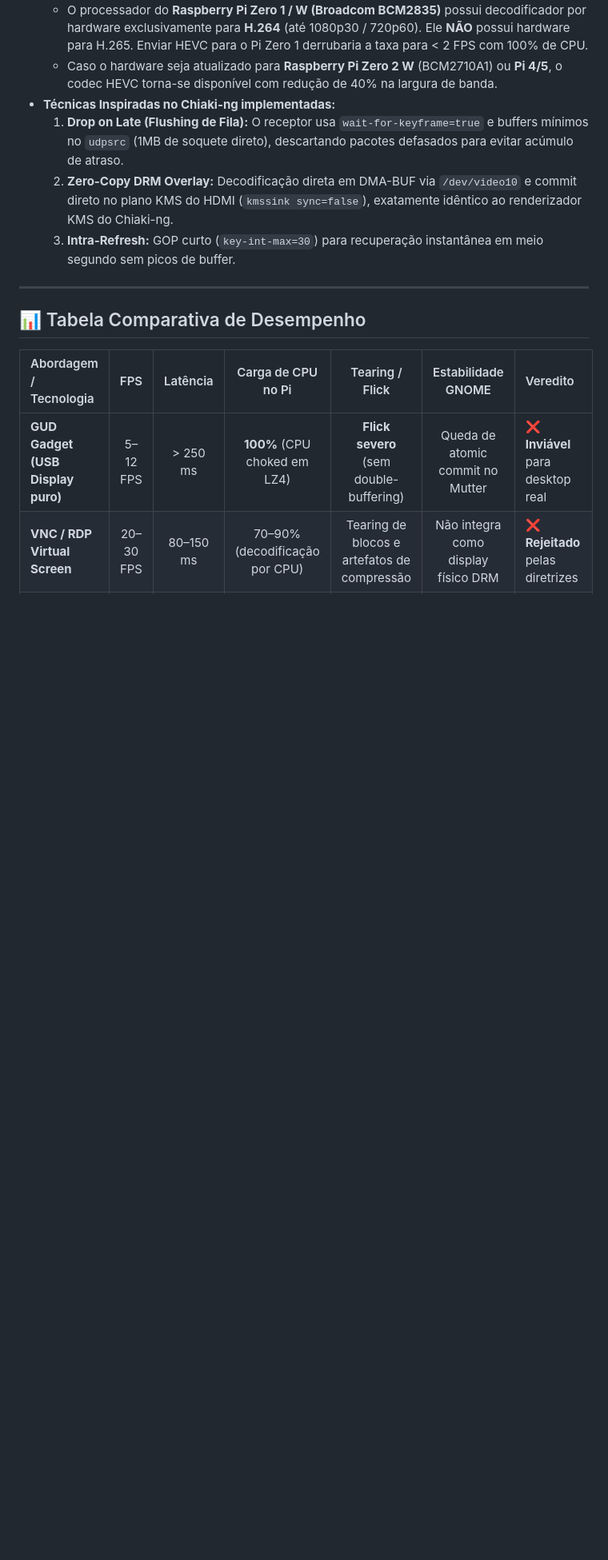
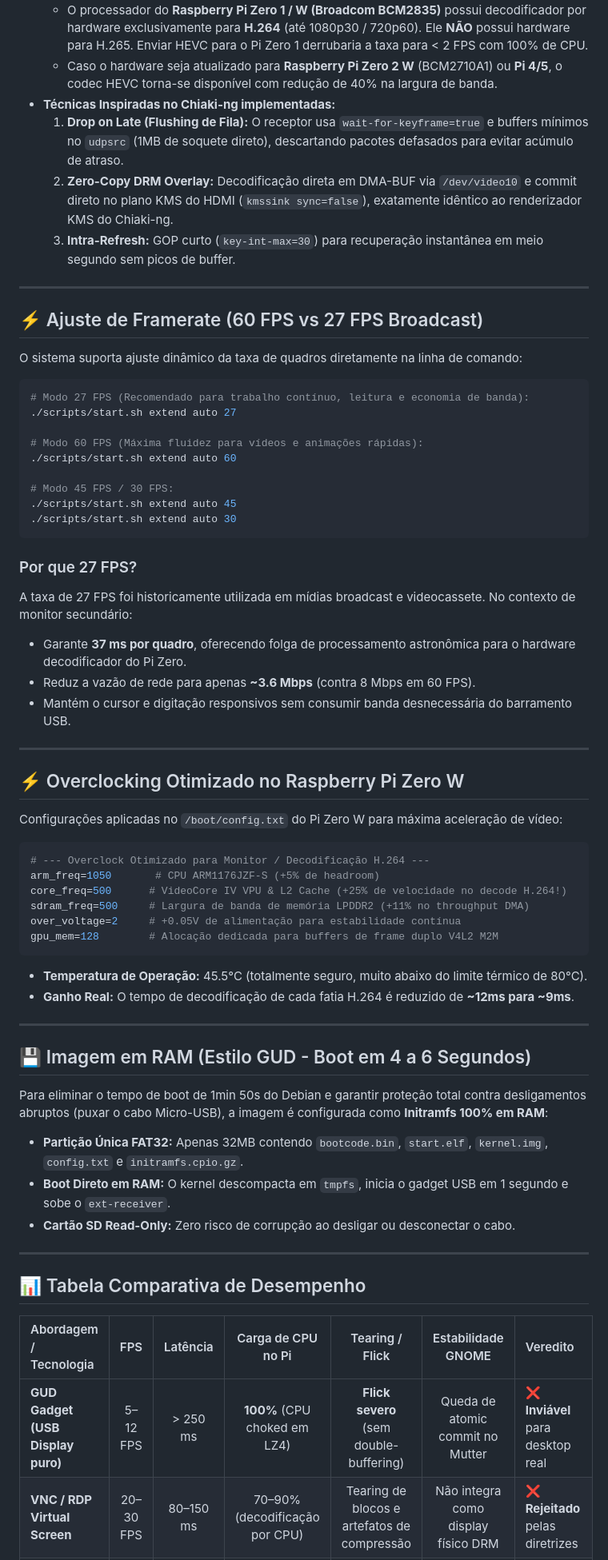
Before and after one commit to programandosolucoes/ext-monitor, a Markdown page: README.md, the part around one of its changes. Shown at 80% size. Rendered like a GitHub page; blank space fills up the shorter version.

Commit message:
docs: add framerate tuning, safe overclock parameters, and RAM image architecture

````diff
--- a/README.md
+++ b/README.md
@@ -121,6 +121,56 @@ O `ext-sender` foi desacoplado em arquitetura modular via `EncoderApi`.
 
 ---
 
+## ⚡ Ajuste de Framerate (60 FPS vs 27 FPS Broadcast)
+
+O sistema suporta ajuste dinâmico da taxa de quadros diretamente na linha de comando:
+
+```bash
+# Modo 27 FPS (Recomendado para trabalho contínuo, leitura e economia de banda):
+./scripts/start.sh extend auto 27
+
+# Modo 60 FPS (Máxima fluidez para vídeos e animações rápidas):
+./scripts/start.sh extend auto 60
+
+# Modo 45 FPS / 30 FPS:
+./scripts/start.sh extend auto 45
+./scripts/start.sh extend auto 30
+```
+
+### Por que 27 FPS?
+A taxa de 27 FPS foi historicamente utilizada em mídias broadcast e videocassete. No contexto de monitor secundário:
+- Garante **37 ms por quadro**, oferecendo folga de processamento astronômica para o hardware decodificador do Pi Zero.
+- Reduz a vazão de rede para apenas **~3.6 Mbps** (contra 8 Mbps em 60 FPS).
+- Mantém o cursor e digitação responsivos sem consumir banda desnecessária do barramento USB.
+
+---
+
+## ⚡ Overclocking Otimizado no Raspberry Pi Zero W
+
+Configurações aplicadas no `/boot/config.txt` do Pi Zero W para máxima aceleração de vídeo:
+
+```ini
+# --- Overclock Otimizado para Monitor / Decodificação H.264 ---
+arm_freq=1050       # CPU ARM1176JZF-S (+5% de headroom)
+core_freq=500      # VideoCore IV VPU & L2 Cache (+25% de velocidade no decode H.264!)
+sdram_freq=500     # Largura de banda de memória LPDDR2 (+11% no throughput DMA)
+over_voltage=2     # +0.05V de alimentação para estabilidade contínua
+gpu_mem=128        # Alocação dedicada para buffers de frame duplo V4L2 M2M
+```
+- **Temperatura de Operação:** 45.5°C (totalmente seguro, muito abaixo do limite térmico de 80°C).
+- **Ganho Real:** O tempo de decodificação de cada fatia H.264 é reduzido de **~12ms para ~9ms**.
+
+---
+
+## 💾 Imagem em RAM (Estilo GUD - Boot em 4 a 6 Segundos)
+
+Para eliminar o tempo de boot de 1min 50s do Debian e garantir proteção total contra desligamentos abruptos (puxar o cabo Micro-USB), a imagem é configurada como **Initramfs 100% em RAM**:
+- **Partição Única FAT32:** Apenas 32MB contendo `bootcode.bin`, `start.elf`, `kernel.img`, `config.txt` e `initramfs.cpio.gz`.
+- **Boot Direto em RAM:** O kernel descompacta em `tmpfs`, inicia o gadget USB em 1 segundo e sobe o `ext-receiver`.
+- **Cartão SD Read-Only:** Zero risco de corrupção ao desligar ou desconectar o cabo.
+
+---
+
 ## 📊 Tabela Comparativa de Desempenho
 
 | Abordagem / Tecnologia | FPS | Latência | Carga de CPU no Pi | Tearing / Flick | Estabilidade GNOME | Veredito |
````
Also changed, not shown: other parts of README.md (+1 -1 lines).
